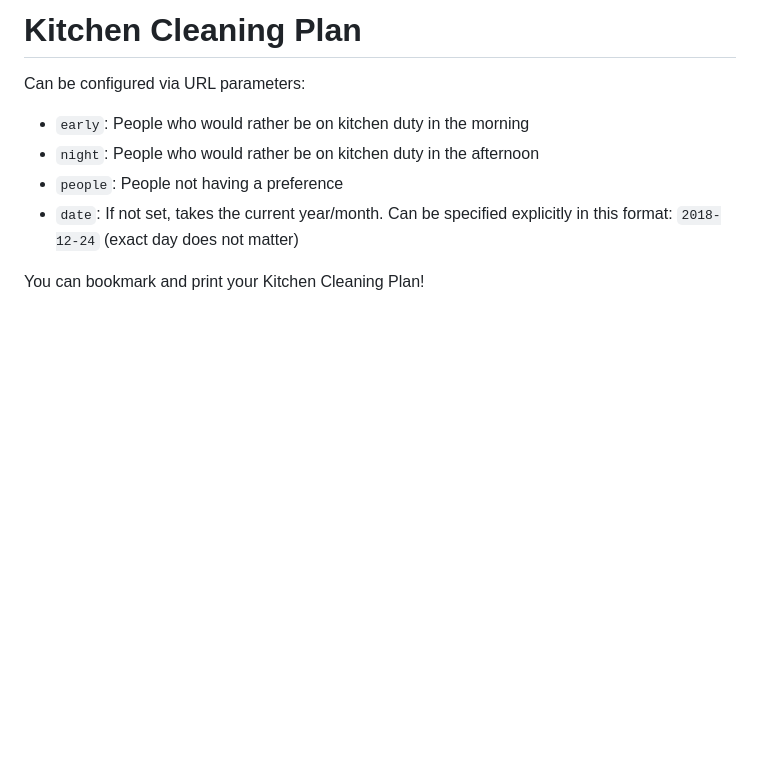
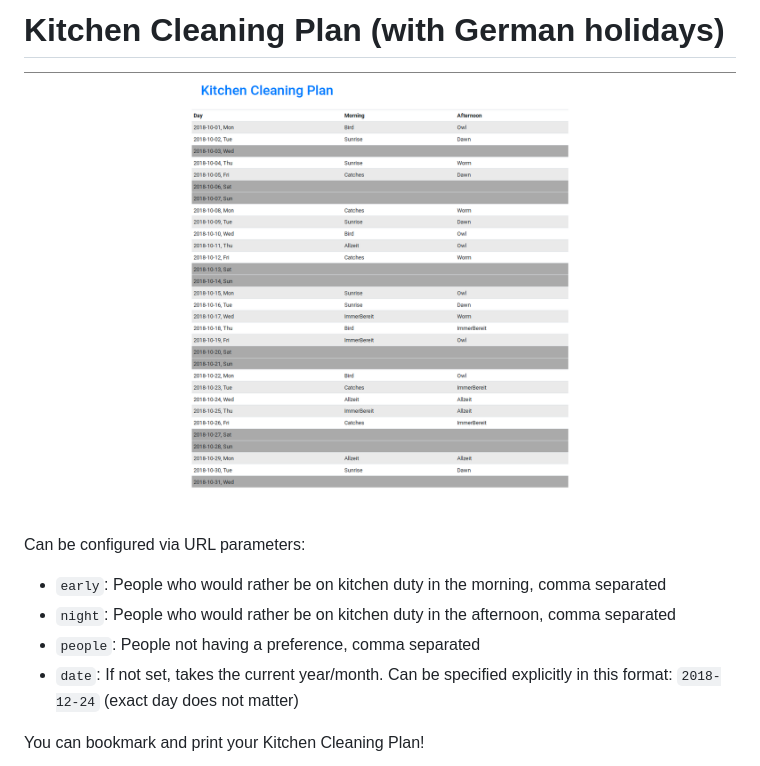
Before and after one commit to ooz/kitchen-cleaning-plan, a Markdown page: README.md, the part around the change. Drawn GitHub-style; pictures changed too: screenshot.png (added); blank space fills up the shorter version.

Commit message:
Add screenshot, improve README

```diff
--- a/README.md
+++ b/README.md
@@ -1,10 +1,12 @@
-# Kitchen Cleaning Plan
+# Kitchen Cleaning Plan (with German holidays)
+
+![screenshot](screenshot.png)
 
 Can be configured via URL parameters:
 
-* `early`: People who would rather be on kitchen duty in the morning
-* `night`: People who would rather be on kitchen duty in the afternoon
-* `people`: People not having a preference
+* `early`: People who would rather be on kitchen duty in the morning, comma separated
+* `night`: People who would rather be on kitchen duty in the afternoon, comma separated
+* `people`: People not having a preference, comma separated
 * `date`: If not set, takes the current year/month. Can be specified explicitly in this format: `2018-12-24` (exact day does not matter)
 
 You can bookmark and print your Kitchen Cleaning Plan!
```
